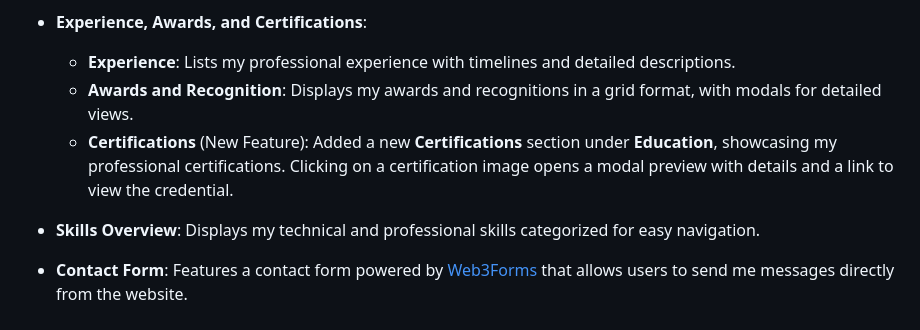
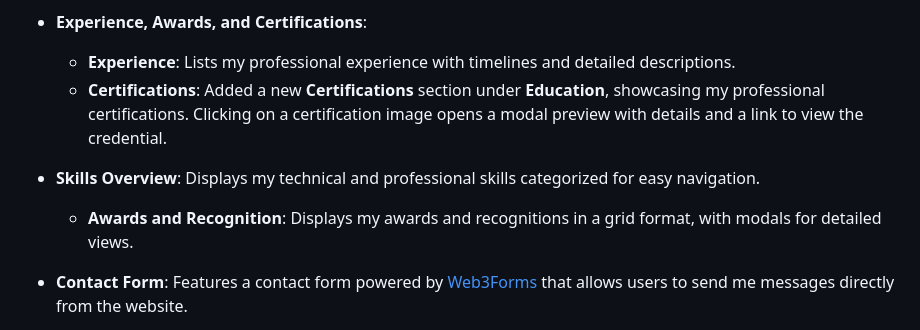
Before and after one commit to hoz-efa/hoz-efa.github.io, a Markdown page: README.md, the part around the change. GitHub-like rendering.

```diff
--- a/README.md
+++ b/README.md
@@ -50,10 +50,10 @@ Check out the live demo of the website:
 - **Experience, Awards, and Certifications**:
 
   - **Experience**: Lists my professional experience with timelines and detailed descriptions.
-  - **Awards and Recognition**: Displays my awards and recognitions in a grid format, with modals for detailed views.
-  - **Certifications** (New Feature): Added a new **Certifications** section under **Education**, showcasing my professional certifications. Clicking on a certification image opens a modal preview with details and a link to view the credential.
+  - **Certifications**: Added a new **Certifications** section under **Education**, showcasing my professional certifications. Clicking on a certification image opens a modal preview with details and a link to view the credential.
 
 - **Skills Overview**: Displays my technical and professional skills categorized for easy navigation.
+    - **Awards and Recognition**: Displays my awards and recognitions in a grid format, with modals for detailed views.
 
 - **Contact Form**: Features a contact form powered by [Web3Forms](https://web3forms.com/) that allows users to send me messages directly from the website.
 
```
